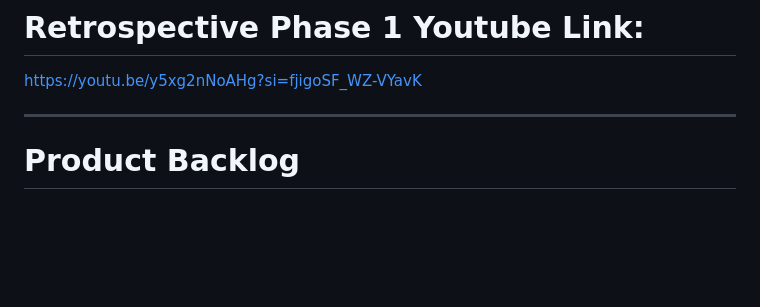
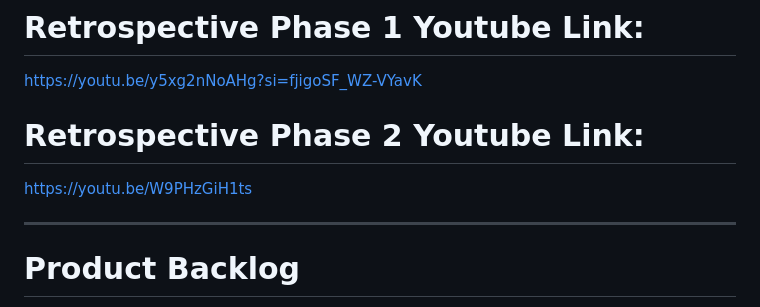
Before and after one commit to iamrealikea/placeholder, a Markdown page: README.md, the part around the change. GitHub-like rendering; blank space fills up the shorter version.

Commit message:
Add Retrospective Phase 2 Youtube Link

```diff
--- a/README.md
+++ b/README.md
@@ -172,6 +172,9 @@ https://youtu.be/-l-ONZ0Nss0
 # Retrospective Phase 1 Youtube Link:
 https://youtu.be/y5xg2nNoAHg?si=fjigoSF_WZ-VYavK
 
+# Retrospective Phase 2 Youtube Link:
+https://youtu.be/W9PHzGiH1ts
+
 ---
 
 # Product Backlog
```
